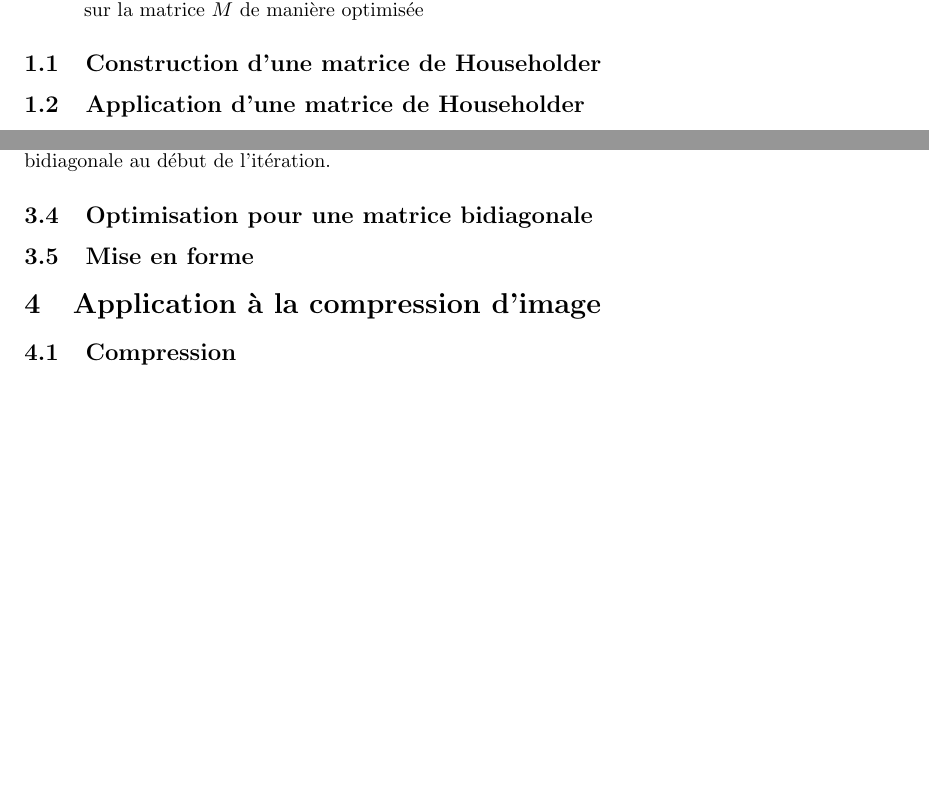
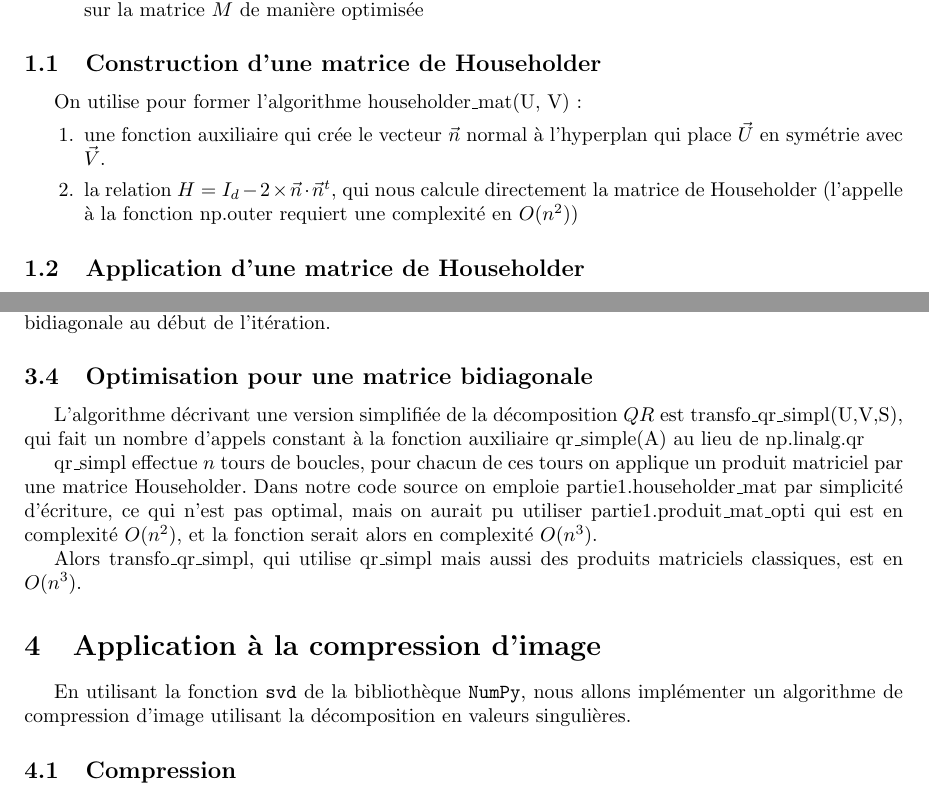
Before and after one commit to Antt-Catt/NumericAlgoProject3, a LaTeX document (tex/rapport.tex): two parts of pages 1 and 4 of 5, joined at a grey line, cut so that both start at the same text, the shorter picture padded with empty space. Compiled offline with pdfLaTeX.

Commit message:
Finitions

```diff
--- a/tex/rapport.tex
+++ b/tex/rapport.tex
@@ -68,6 +68,13 @@ En particulier nous allons créer 3 algorithmes :
 \subsection{Construction d'une matrice de Householder}
 \label{ssec:construc_householder}
 
+  On utilise pour former l'algorithme householder\_mat(U, V) :
+  \begin{enumerate}
+    \item une fonction auxiliaire qui crée le vecteur $\vec{n}$ normal à l'hyperplan qui place $\vec{U}$ en symétrie avec $\vec{V}$.
+    \item la relation $H = I_d - 2 \times \vec{n} \cdot \vec{n}^t$, qui nous calcule directement la matrice de Householder (l'appelle à la fonction np.outer requiert
+    une complexité en $O(n^2)$)
+  \end{enumerate}
+
 \subsection{Application d'une matrice de Householder}
 \label{ssec:appli_householder}
 
@@ -212,12 +219,19 @@ Nous prouvons l'induction exactement de la même manière, puisque nous supposon
 \subsection{Optimisation pour une matrice bidiagonale}
 \label{ssec:opti_bidiag_qr}
 
-\subsection{Mise en forme}
-\label{ssec:mise_en_forme_qr}
+L'algorithme décrivant une version simplifiée de la décomposition $QR$ est transfo\_qr\_simpl(U,V,S), qui fait un nombre d'appels constant à la fonction auxiliaire qr\_simple(A) au lieu de np.linalg.qr
+
+qr\_simpl effectue $n$ tours de boucles, pour chacun de ces tours on applique un produit matriciel par une matrice Householder. Dans notre code source on emploie partie1.householder\_mat par simplicité d'écriture, ce qui n'est pas optimal,
+mais on aurait pu utiliser partie1.produit\_mat\_opti qui est en complexité $O(n^2)$, et la fonction serait alors en complexité $O(n^3)$.
+
+Alors transfo\_qr\_simpl, qui utilise qr\_simpl mais aussi des produits matriciels classiques, est en $O(n^3)$.
 
 
 \section{Application à la compression d'image}
 \label{sec:appli_compr_img}
+
+En utilisant la fonction \verb|svd| de la bibliothèque \verb|NumPy|, nous allons implémenter un algorithme de compression d'image utilisant
+la décomposition en valeurs singulières.
 
 \subsection{Compression}
 \label{ssec:compr_img}
```
Also changed, not shown: tex/rapport.tex (2 more changed lines), 1 other file.
